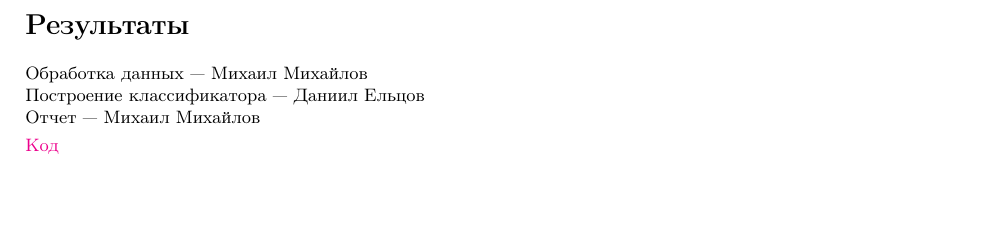
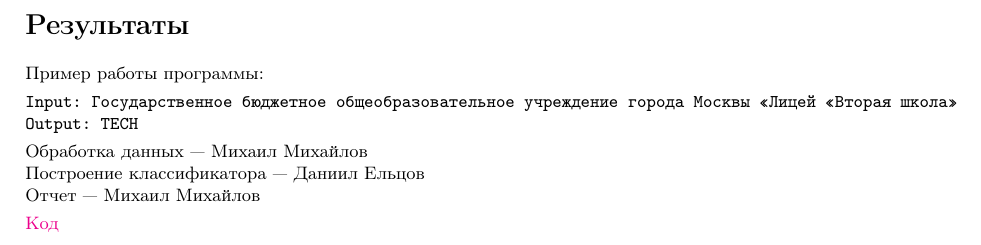
Before and after one commit to Desiment/ml-study, a LaTeX document (classification-tree/report.tex): part of page 3 of 3, cut so that both start at the same text, the shorter picture padded with empty space. Compiled offline with pdfLaTeX.

Commit message:
Fixed report

```diff
--- a/classification-tree/report.tex
+++ b/classification-tree/report.tex
@@ -137,6 +137,11 @@
 Если значение каких-то двух координат в пересчете на превосходит \texttt{MIDDLE\_SUBJECT\_THRESHOLD}, то школа имеет несколько профилей.
 
 \section{Результаты}
+Пример работы программы:
+
+\texttt{Input: Государственное бюджетное общеобразовательное учреждение города Москвы «Лицей «Вторая школа»} \\
+\texttt{Output: TECH}
+
 Обработка данных --- Михаил Михайлов\\
 Построение классификатора --- Даниил Ельцов\\
 Отчет --- Михаил Михайлов
```
Also changed, not shown: classification-tree/report.pdf (added), classification-tree/term1_ml_report1.pdf (deleted), 1 other file.
